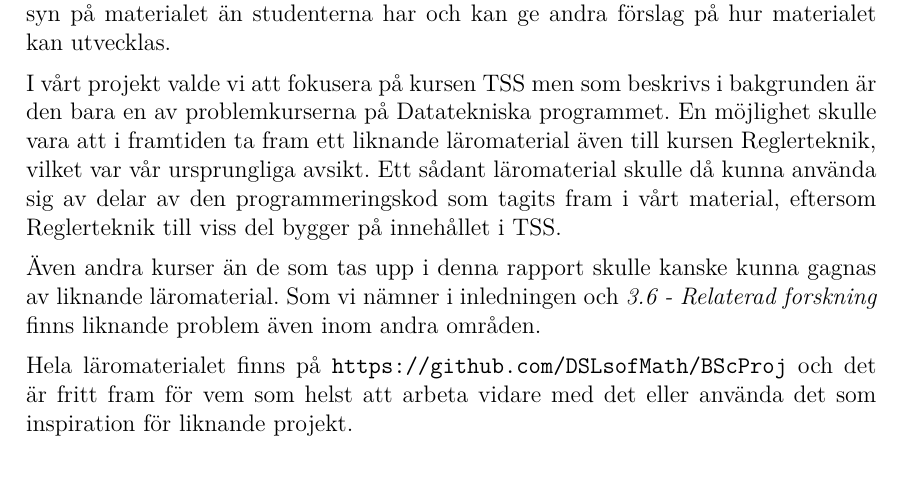
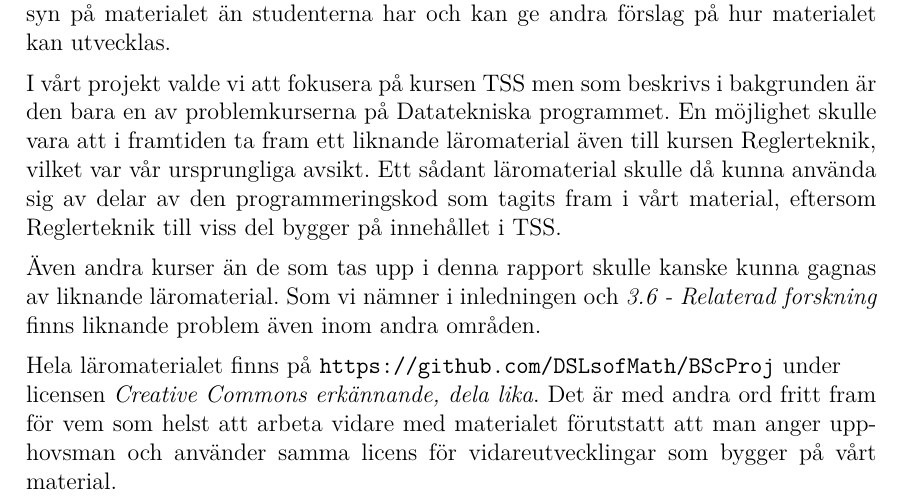
Before and after one commit to DSLsofMath/BScProj2016, a LaTeX thesis (Dokument/Rapport/rapport.tex): part of page 34 of 49, cut so that both start at the same text. Compiled offline with pdfLaTeX.

Commit message:
lagt till förtydligande om licens

```diff
--- a/Dokument/Rapport/rapport.tex
+++ b/Dokument/Rapport/rapport.tex
@@ -1707,10 +1707,12 @@ kunna gagnas av liknande läromaterial. Som vi nämner i inledningen och
 områden.
 
 Hela läromaterialet finns på
-\url{https://github.com/DSLsofMath/BScProj} och det är fritt fram för
-vem som helst att arbeta vidare med det eller använda det som
-inspiration för liknande projekt.
-%Todo: klargör licens.
+\url{https://github.com/DSLsofMath/BScProj} under\\licensen
+\textit{Creative Commons erkännande, dela lika}.
+Det är med andra ord fritt fram för
+vem som helst att arbeta vidare med materialet förutstatt att man anger
+upphovsman och använder samma licens för vidareutvecklingar som bygger på
+vårt material.
 
 \newpage
 
```
